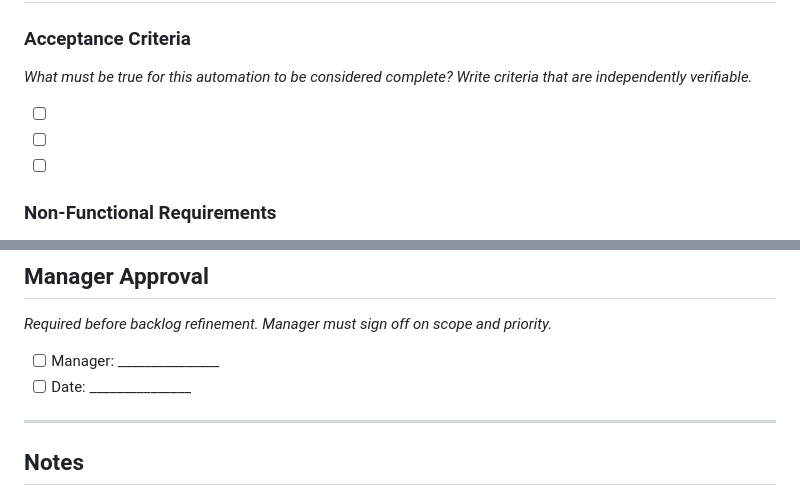
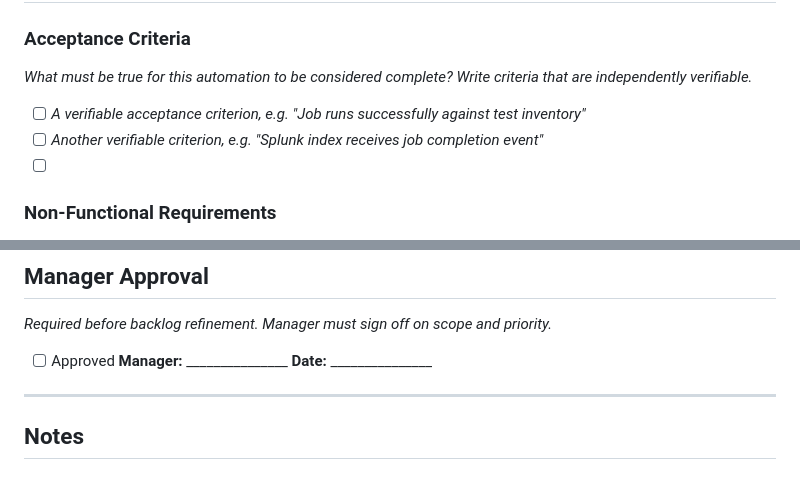
Before and after one commit to KhalilGibrotha/dac-toolkit, a Markdown page: templates/template_automation-request.md, 2 parts joined by grey strips. Rendered like a GitHub page.

```diff
--- a/templates/template_automation-request.md
+++ b/templates/template_automation-request.md
@@ -108,8 +108,8 @@ align with an approved category._
 _What must be true for this automation to be considered complete?
 Write criteria that are independently verifiable._
 
-- [ ]
-- [ ]
+- [ ] *A verifiable acceptance criterion, e.g. "Job runs successfully against test inventory"*
+- [ ] *Another verifiable criterion, e.g. "Splunk index receives job completion event"*
 - [ ]
 
 ### Non-Functional Requirements
@@ -168,8 +168,9 @@ _Captured at intake, validated post-implementation._
 
 _Required before backlog refinement. Manager must sign off on scope and priority._
 
-- [ ] Manager: _______________
-- [ ] Date: _______________
+- [ ] Approved
+**Manager:** _______________
+**Date:** _______________
 
 ---
 
```
Also changed, not shown: templates/template_automation-discovery.md (+6 -6 lines).
